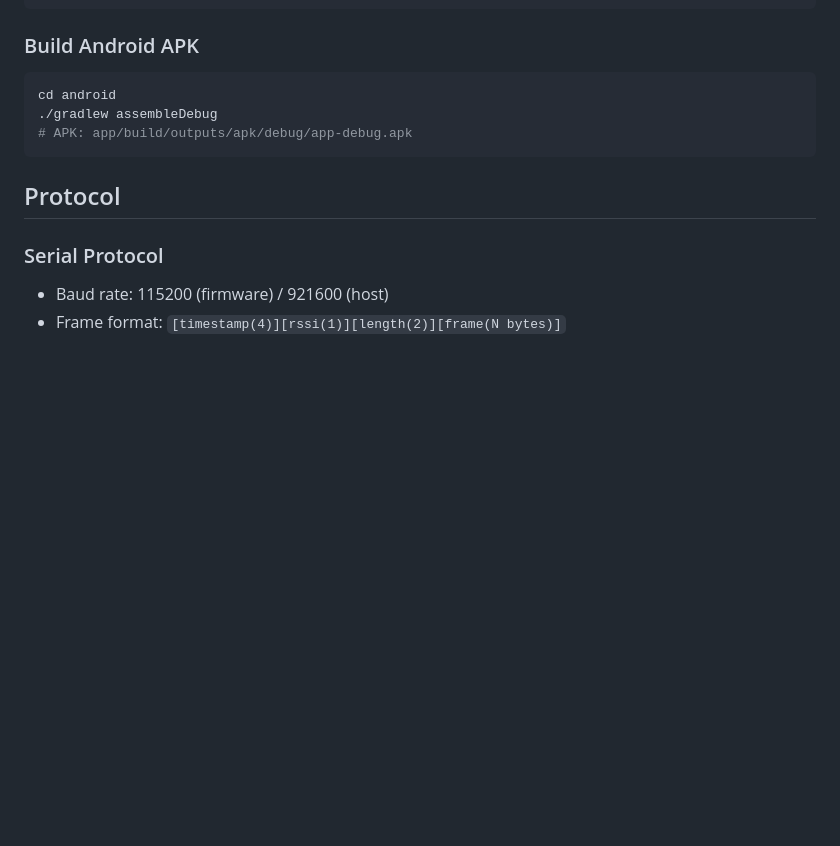
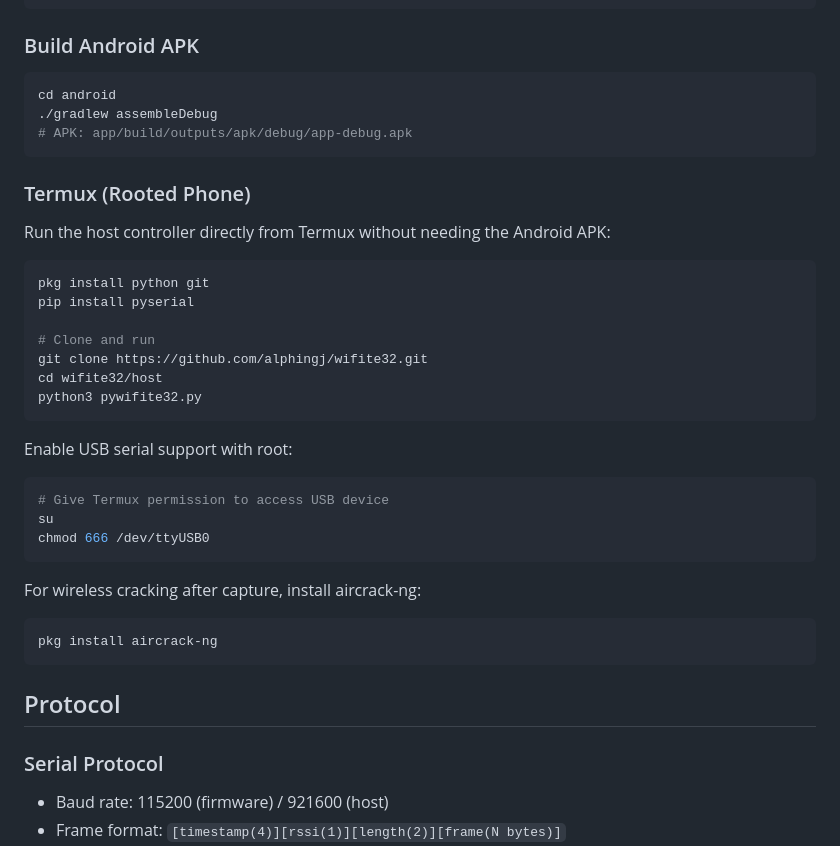
Before and after one commit to alphingj/wifite32, a Markdown page: README.md, the part around the change. Rendered like a GitHub page; blank space fills up the shorter version.

Commit message:
Add Termux installation guide for rooted phones

````diff
--- a/README.md
+++ b/README.md
@@ -66,6 +66,31 @@ cd android
 # APK: app/build/outputs/apk/debug/app-debug.apk
 ```
 
+### Termux (Rooted Phone)
+Run the host controller directly from Termux without needing the Android APK:
+
+```bash
+pkg install python git
+pip install pyserial
+
+# Clone and run
+git clone https://github.com/alphingj/wifite32.git
+cd wifite32/host
+python3 pywifite32.py
+```
+
+Enable USB serial support with root:
+```bash
+# Give Termux permission to access USB device
+su
+chmod 666 /dev/ttyUSB0
+```
+
+For wireless cracking after capture, install aircrack-ng:
+```bash
+pkg install aircrack-ng
+```
+
 ## Protocol
 
 ### Serial Protocol
````
